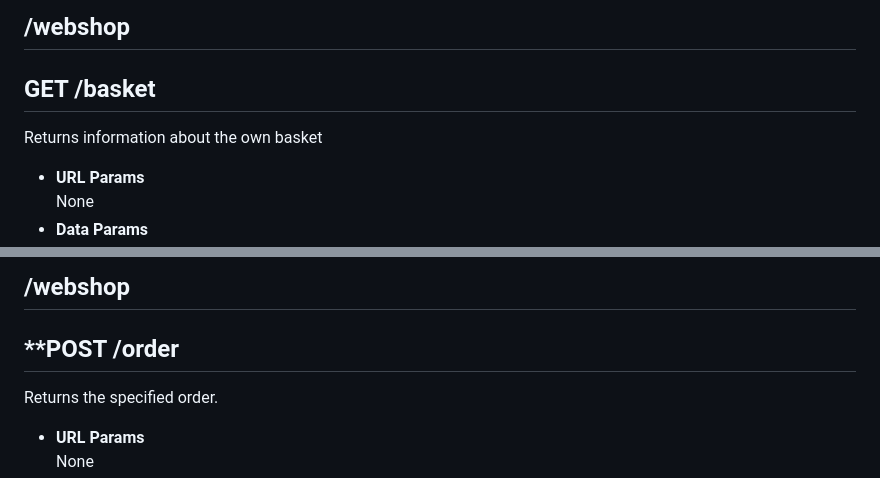
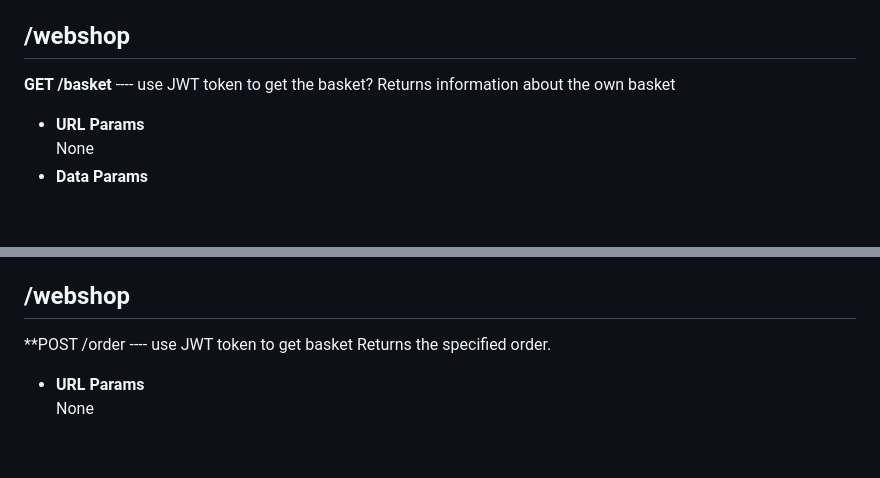
Before and after one commit to Campus-Molndal-JIN23/Problemlosarna-WebShop, a Markdown page: ApiContract.md, 2 parts joined by grey strips. Rendered like a GitHub page; blank space fills up the shorter version.

Commit message:
updated contract

```diff
--- a/ApiContract.md
+++ b/ApiContract.md
@@ -175,7 +175,7 @@ Deletes the specified product.
 ## /webshop
 
 **GET /basket**
-----
+----  use JWT token to get the basket?
 Returns information about the own basket
 * **URL Params**
   None
@@ -270,7 +283,7 @@ Delete the specified product.
 ## /webshop
 
 **POST /order
-----
+---- use JWT token to get basket
 Returns the specified order.
 * **URL Params**
   None
```
Also changed, not shown: other parts of ApiContract.md (+20 -5 lines).
